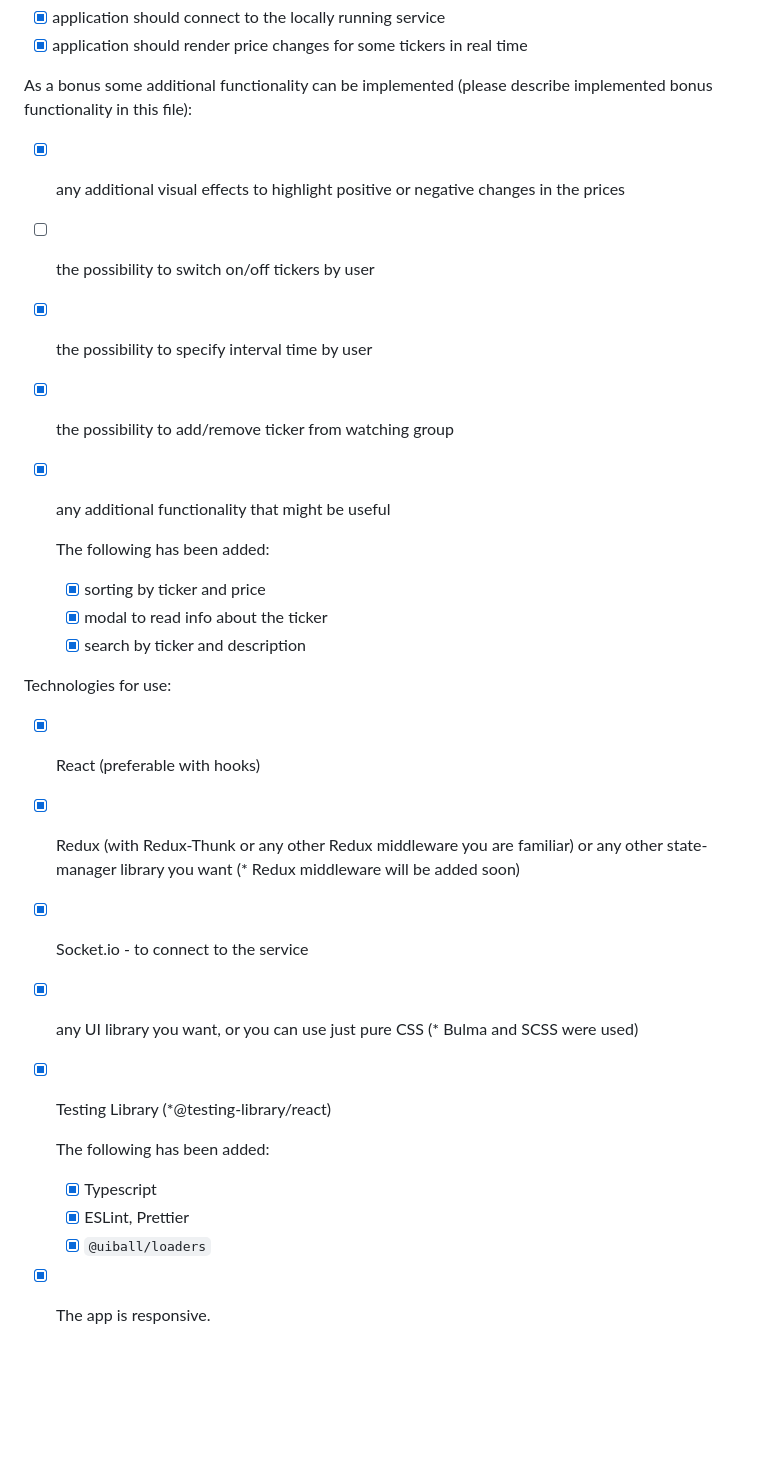
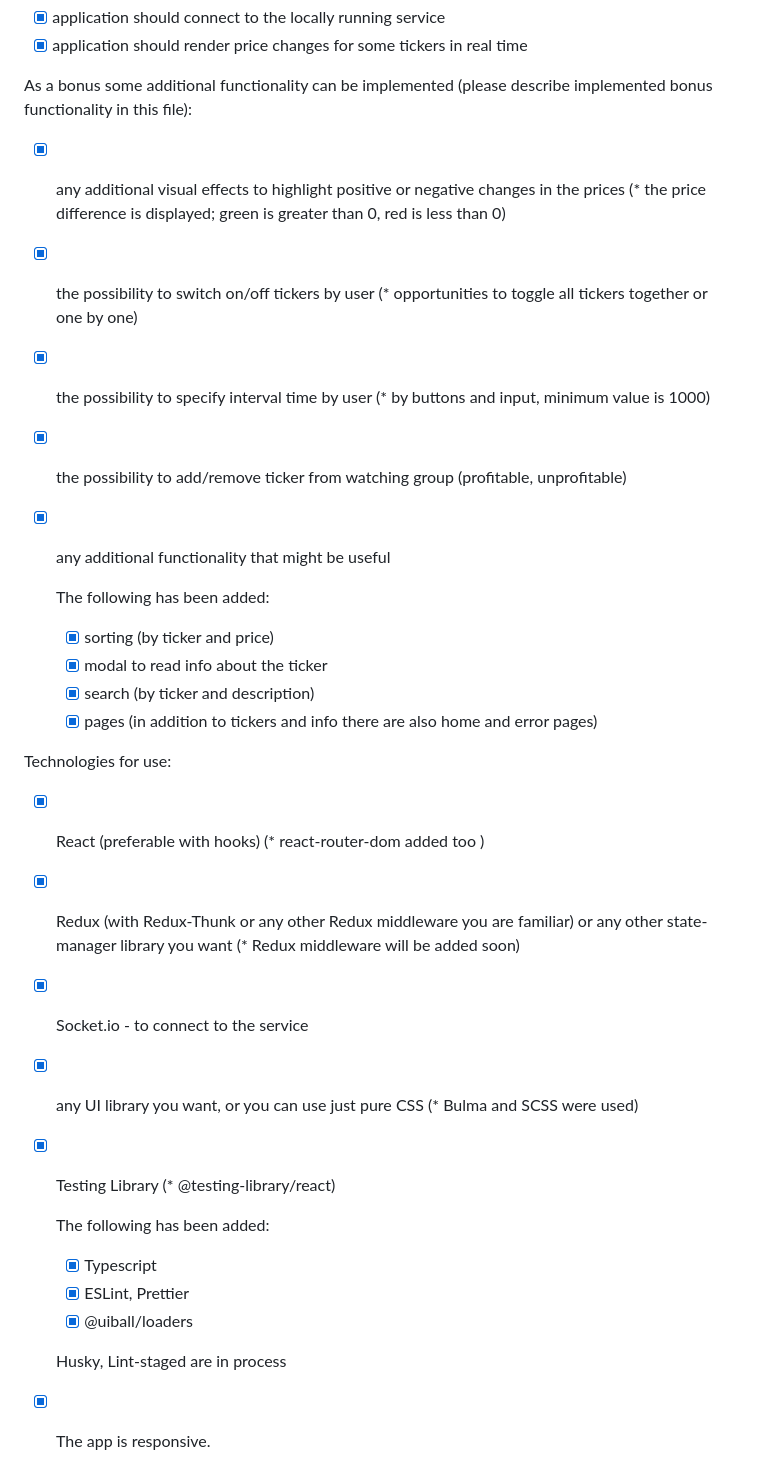
Before and after one commit to dipinchuk/tickers-test-task, a Markdown page: README.md, the part around one of its changes. GitHub-like rendering; blank space fills up the shorter version.

````diff
--- a/README.md
+++ b/README.md
@@ -16,28 +16,31 @@ Requirements:
 - [x] application should render price changes for some tickers in real time
 
 As a bonus some additional functionality can be implemented (please describe implemented bonus functionality in this file):
-- [x] any additional visual effects to highlight positive or negative changes in the prices
-- [ ] the possibility to switch on/off tickers by user
-- [x] the possibility to specify interval time by user
-- [x] the possibility to add/remove ticker from watching group
+- [x] any additional visual effects to highlight positive or negative changes in the prices (* the price difference is displayed; green is greater than 0, red is less than 0)
+- [x] the possibility to switch on/off tickers by user (* opportunities to toggle all tickers together or one by one)
+- [x] the possibility to specify interval time by user (* by buttons and input, minimum value is 1000)
+- [x] the possibility to add/remove ticker from watching group (profitable, unprofitable)
 - [x] any additional functionality that might be useful
 
   The following has been added:
-   - [x] sorting by ticker and price
+   - [x] sorting (by ticker and price)
    - [x] modal to read info about the ticker
-   - [x] search by ticker and description
+   - [x] search (by ticker and description)
+   - [x] pages (in addition to tickers and info there are also home and error pages)
 
 Technologies for use:
-- [x] React (preferable with hooks)
+- [x] React (preferable with hooks) (* react-router-dom added too )
 - [x] Redux (with Redux-Thunk or any other Redux middleware you are familiar) or any other state-manager library you want (* Redux middleware will be added soon)
 - [x] Socket.io - to connect to the service
 - [x] any UI library you want, or you can use just pure CSS (* Bulma and SCSS were used)
-- [x] Testing Library (*@testing-library/react)
+- [x] Testing Library (* @testing-library/react)
 
   The following has been added:
    - [x] Typescript
    - [x] ESLint, Prettier
-   - [x] ```@uiball/loaders```
+   - [x] @uiball/loaders
+
+  Husky, Lint-staged are in process
 
 - [x] The app is responsive.
 
````
Also changed, not shown: other parts of README.md (+2 -0 lines).
